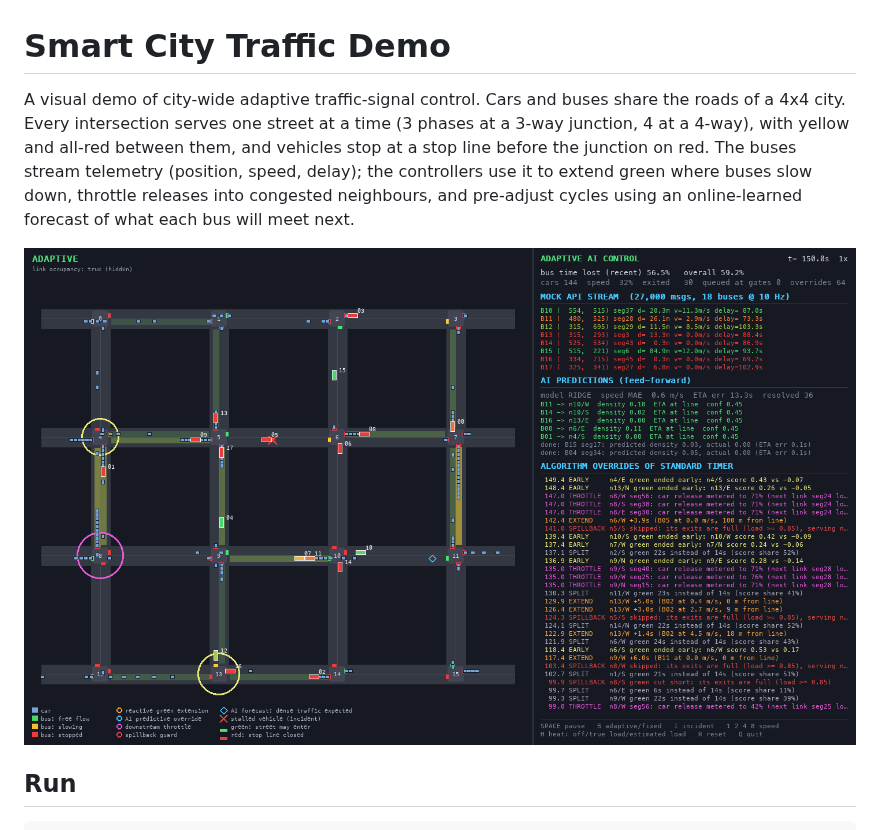
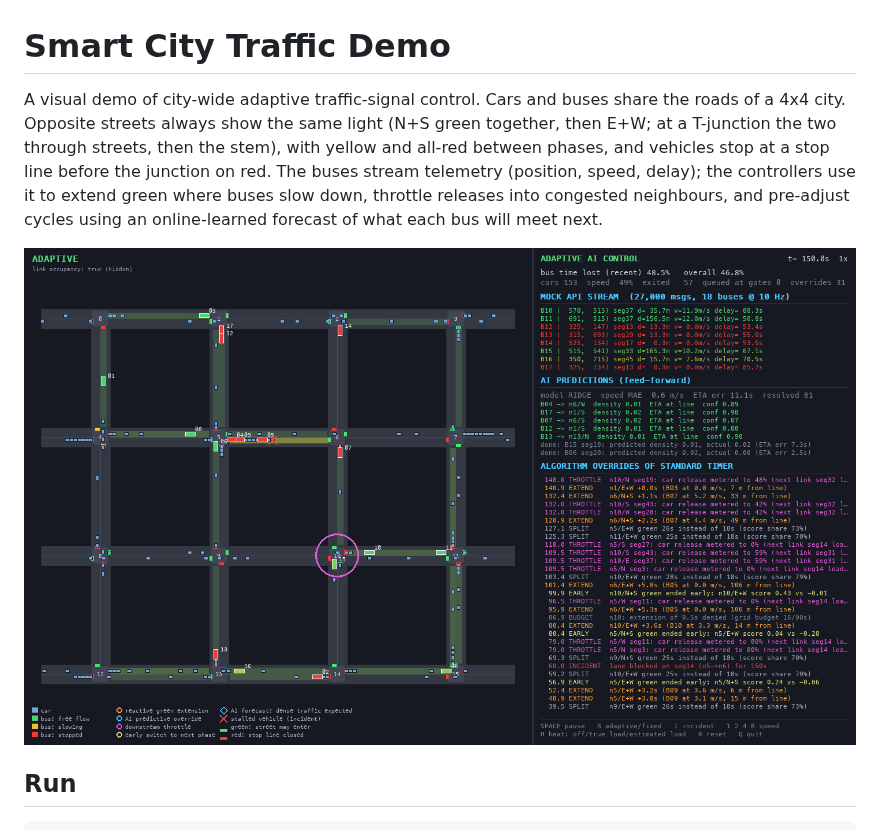
Before and after one commit to boghidam/NetPicat-Hackathon-Project, a Markdown page: README.md, the part around the change. Drawn GitHub-style; pictures changed too: docs/demo.png.

```diff
--- a/README.md
+++ b/README.md
@@ -1,6 +1,6 @@
 # Smart City Traffic Demo
 
-A visual demo of city-wide adaptive traffic-signal control. Cars and buses share the roads of a 4x4 city. Every intersection serves one street at a time (3 phases at a 3-way junction, 4 at a 4-way), with yellow and all-red between them, and vehicles stop at a stop line before the junction on red. The buses stream telemetry (position, speed, delay); the controllers use it to extend green where buses slow down, throttle releases into congested neighbours, and pre-adjust cycles using an online-learned forecast of what each bus will meet next.
+A visual demo of city-wide adaptive traffic-signal control. Cars and buses share the roads of a 4x4 city. Opposite streets always show the same light (N+S green together, then E+W; at a T-junction the two through streets, then the stem), with yellow and all-red between phases, and vehicles stop at a stop line before the junction on red. The buses stream telemetry (position, speed, delay); the controllers use it to extend green where buses slow down, throttle releases into congested neighbours, and pre-adjust cycles using an online-learned forecast of what each bus will meet next.
 
 ![demo](docs/demo.png)
 
```
Also changed, not shown: ARCHITECTURE.md (+26 -25 lines), 10 other files.
